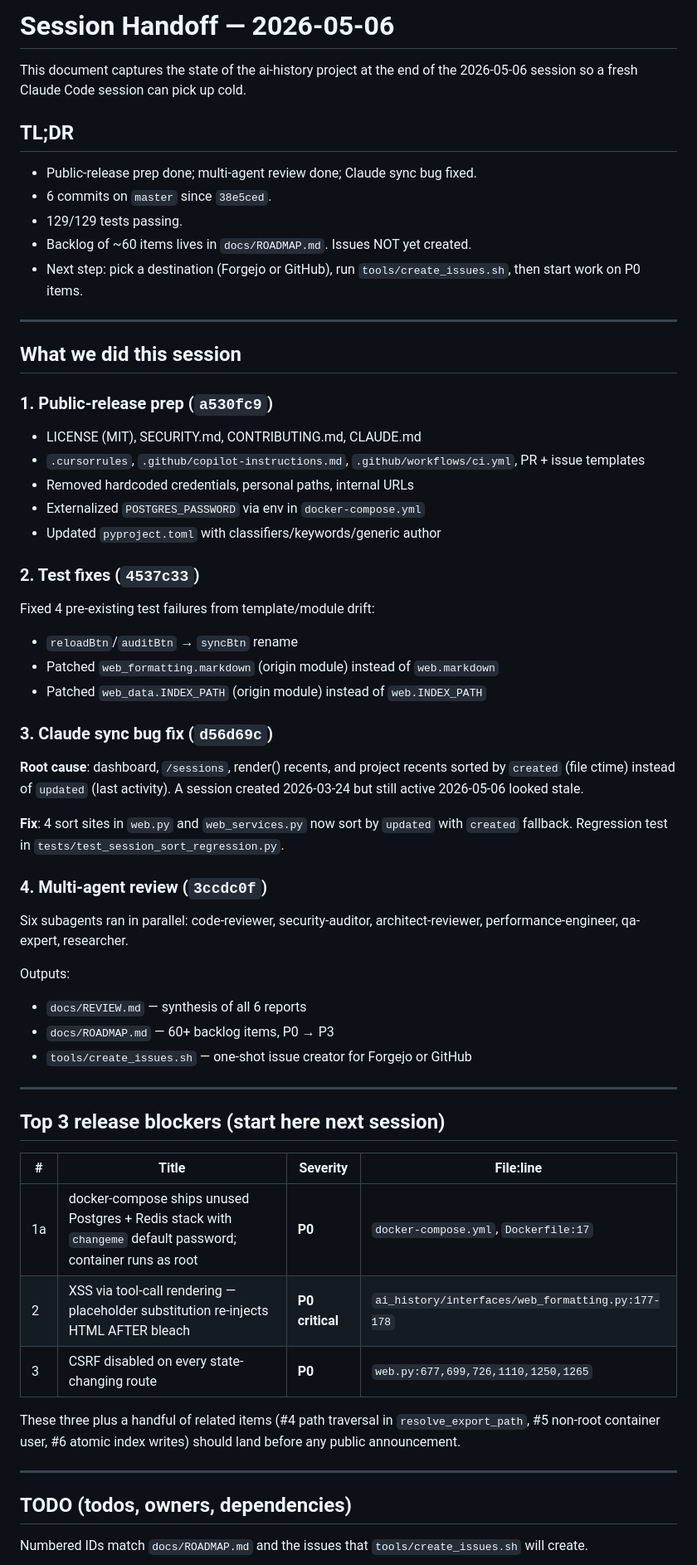
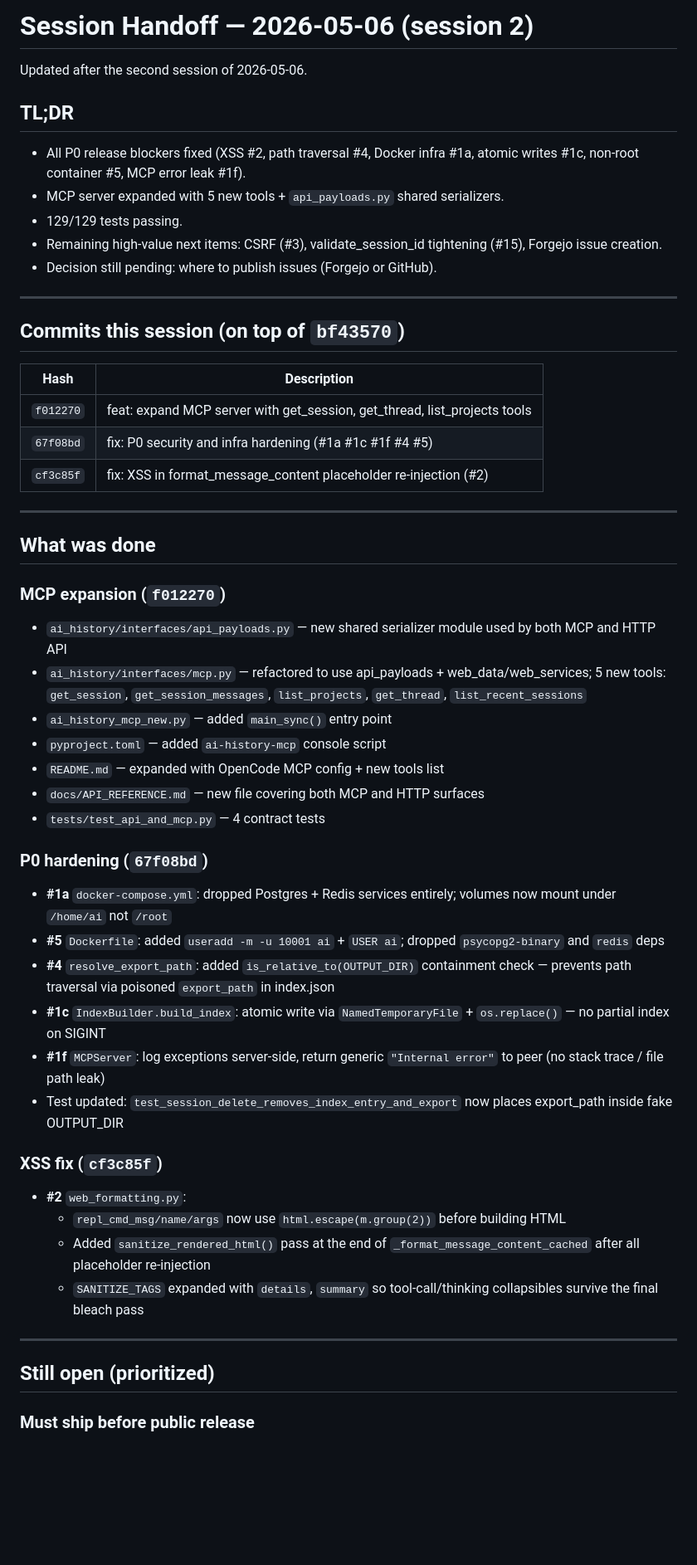
Before and after one commit to DnaMes/ai-history, a Markdown page: docs/SESSION-HANDOFF.md, the part around one of its changes. Shown at 83% size. Drawn GitHub-style; blank space fills up the shorter version.

Commit message:
docs: update session handoff after P0 fixes and MCP expansion
Co-Authored-By: Claude Sonnet 4.6 <noreply@anthropic.com>

```diff
--- a/docs/SESSION-HANDOFF.md
+++ b/docs/SESSION-HANDOFF.md
@@ -1,75 +1,58 @@
-# Session Handoff — 2026-05-06
+# Session Handoff — 2026-05-06 (session 2)
 
-This document captures the state of the ai-history project at the end of the
-2026-05-06 session so a fresh Claude Code session can pick up cold.
+Updated after the second session of 2026-05-06.
 
 ## TL;DR
 
-- Public-release prep done; multi-agent review done; Claude sync bug fixed.
-- 6 commits on `master` since `38e5ced`.
+- All P0 release blockers fixed (XSS #2, path traversal #4, Docker infra #1a, atomic writes #1c, non-root container #5, MCP error leak #1f).
+- MCP server expanded with 5 new tools + `api_payloads.py` shared serializers.
 - 129/129 tests passing.
-- Backlog of ~60 items lives in `docs/ROADMAP.md`. Issues NOT yet created.
-- Next step: pick a destination (Forgejo or GitHub), run
-  `tools/create_issues.sh`, then start work on P0 items.
+- Remaining high-value next items: CSRF (#3), validate_session_id tightening (#15), Forgejo issue creation.
+- Decision still pending: where to publish issues (Forgejo or GitHub).
 
 ---
 
-## What we did this session
+## Commits this session (on top of `bf43570`)
 
-### 1. Public-release prep (`a530fc9`)
-
-- LICENSE (MIT), SECURITY.md, CONTRIBUTING.md, CLAUDE.md
-- `.cursorrules`, `.github/copilot-instructions.md`, `.github/workflows/ci.yml`,
-  PR + issue templates
-- Removed hardcoded credentials, personal paths, internal URLs
-- Externalized `POSTGRES_PASSWORD` via env in `docker-compose.yml`
-- Updated `pyproject.toml` with classifiers/keywords/generic author
-
-### 2. Test fixes (`4537c33`)
-
-Fixed 4 pre-existing test failures from template/module drift:
-- `reloadBtn`/`auditBtn` → `syncBtn` rename
-- Patched `web_formatting.markdown` (origin module) instead of `web.markdown`
-- Patched `web_data.INDEX_PATH` (origin module) instead of `web.INDEX_PATH`
-
-### 3. Claude sync bug fix (`d56d69c`)
-
-**Root cause**: dashboard, `/sessions`, render() recents, and project recents
-sorted by `created` (file ctime) instead of `updated` (last activity). A
-session created 2026-03-24 but still active 2026-05-06 looked stale.
-
-**Fix**: 4 sort sites in `web.py` and `web_services.py` now sort by
-`updated` with `created` fallback. Regression test in
-`tests/test_session_sort_regression.py`.
-
-### 4. Multi-agent review (`3ccdc0f`)
-
-Six subagents ran in parallel: code-reviewer, security-auditor,
-architect-reviewer, performance-engineer, qa-expert, researcher.
-
-Outputs:
-- `docs/REVIEW.md` — synthesis of all 6 reports
-- `docs/ROADMAP.md` — 60+ backlog items, P0 → P3
-- `tools/create_issues.sh` — one-shot issue creator for Forgejo or GitHub
+| Hash | Description |
+|------|-------------|
+| `f012270` | feat: expand MCP server with get_session, get_thread, list_projects tools |
+| `67f08bd` | fix: P0 security and infra hardening (#1a #1c #1f #4 #5) |
+| `cf3c85f` | fix: XSS in format_message_content placeholder re-injection (#2) |
 
 ---
 
-## Top 3 release blockers (start here next session)
+## What was done
 
-| # | Title | Severity | File:line |
-|---|-------|----------|-----------|
-| 1a | docker-compose ships unused Postgres + Redis stack with `changeme` default password; container runs as root | **P0** | `docker-compose.yml`, `Dockerfile:17` |
-| 2 | XSS via tool-call rendering — placeholder substitution re-injects HTML AFTER bleach | **P0 critical** | `ai_history/interfaces/web_formatting.py:177-178` |
-| 3 | CSRF disabled on every state-changing route | **P0** | `web.py:677,699,726,1110,1250,1265` |
+### MCP expansion (`f012270`)
 
-These three plus a handful of related items (#4 path traversal in
-`resolve_export_path`, #5 non-root container user, #6 atomic index writes)
-should land before any public announcement.
+- `ai_history/interfaces/api_payloads.py` — new shared serializer module used by both MCP and HTTP API
+- `ai_history/interfaces/mcp.py` — refactored to use api_payloads + web_data/web_services; 5 new tools: `get_session`, `get_session_messages`, `list_projects`, `get_thread`, `list_recent_sessions`
+- `ai_history_mcp_new.py` — added `main_sync()` entry point
+- `pyproject.toml` — added `ai-history-mcp` console script
+- `README.md` — expanded with OpenCode MCP config + new tools list
+- `docs/API_REFERENCE.md` — new file covering both MCP and HTTP surfaces
+- `tests/test_api_and_mcp.py` — 4 contract tests
+
+### P0 hardening (`67f08bd`)
+
+- **#1a** `docker-compose.yml`: dropped Postgres + Redis services entirely; volumes now mount under `/home/ai` not `/root`
+- **#5** `Dockerfile`: added `useradd -m -u 10001 ai` + `USER ai`; dropped `psycopg2-binary` and `redis` deps
+- **#4** `resolve_export_path`: added `is_relative_to(OUTPUT_DIR)` containment check — prevents path traversal via poisoned `export_path` in index.json
+- **#1c** `IndexBuilder.build_index`: atomic write via `NamedTemporaryFile` + `os.replace()` — no partial index on SIGINT
+- **#1f** `MCPServer`: log exceptions server-side, return generic `"Internal error"` to peer (no stack trace / file path leak)
+- Test updated: `test_session_delete_removes_index_entry_and_export` now places export_path inside fake OUTPUT_DIR
+
+### XSS fix (`cf3c85f`)
+
+- **#2** `web_formatting.py`:
+  - `repl_cmd_msg/name/args` now use `html.escape(m.group(2))` before building HTML
+  - Added `sanitize_rendered_html()` pass at the end of `_format_message_content_cached` after all placeholder re-injection
+  - `SANITIZE_TAGS` expanded with `details`, `summary` so tool-call/thinking collapsibles survive the final bleach pass
 
 ---
 
-## TODO (todos, owners, dependencies)
+## Still open (prioritized)
 
-Numbered IDs match `docs/ROADMAP.md` and the issues that
-`tools/create_issues.sh` will create.
+### Must ship before public release
 
```
Also changed, not shown: other parts of docs/SESSION-HANDOFF.md (+46 -111 lines).
